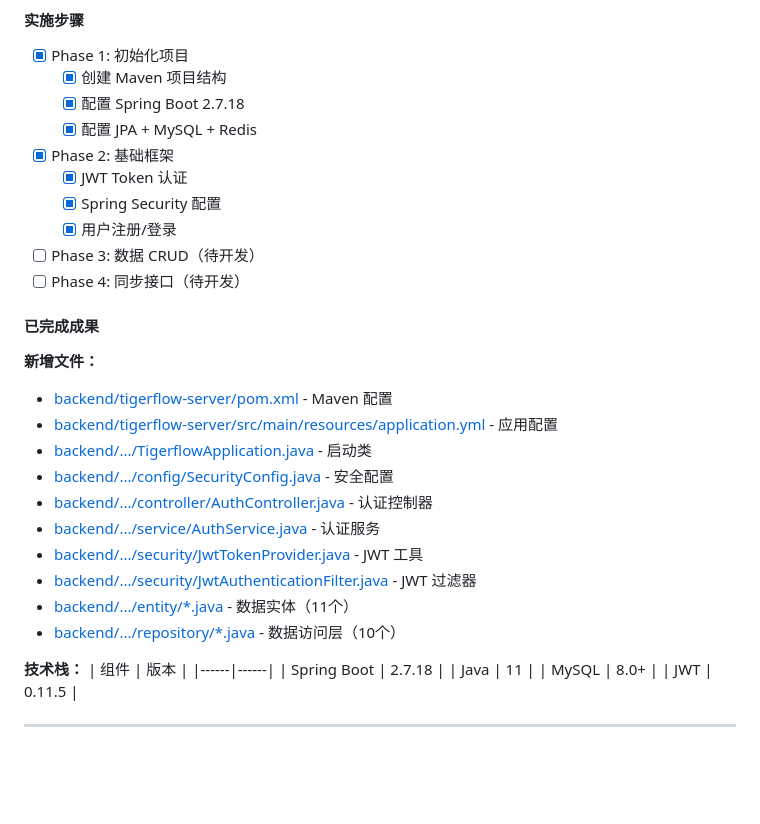
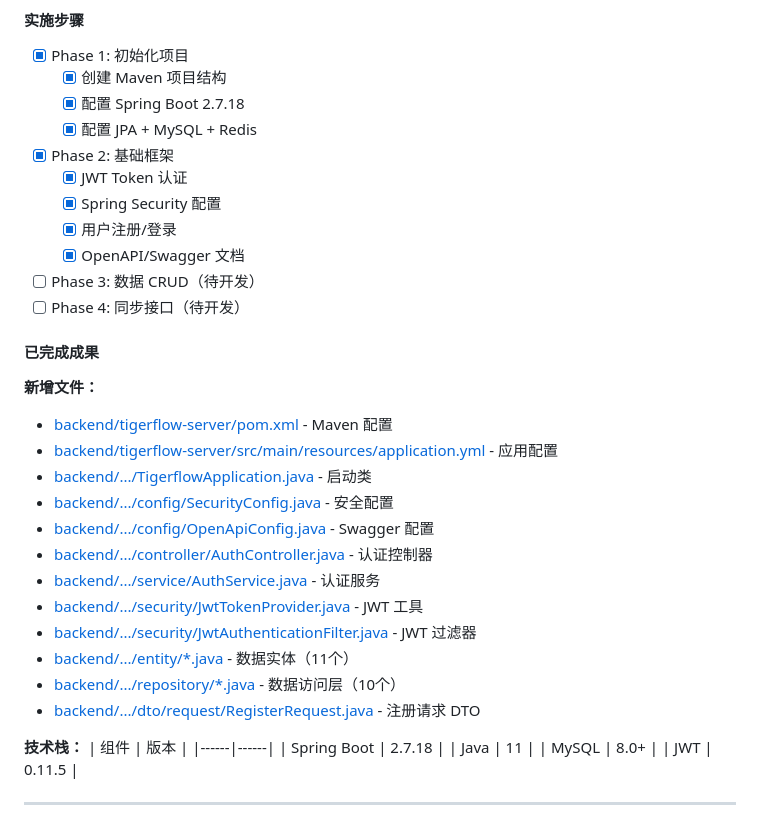
Before and after one commit to Tigerioo/TigerFlow, a Markdown page: 开发日志.md, the part around one of its changes. GitHub-like rendering; blank space fills up the shorter version.

Commit message:
docs: 更新开发日志 v1.2.0

```diff
--- a/开发日志.md
+++ b/开发日志.md
@@ -24,6 +24,7 @@
   - [X] JWT Token 认证
   - [X] Spring Security 配置
   - [X] 用户注册/登录
+  - [X] OpenAPI/Swagger 文档
 - [ ] Phase 3: 数据 CRUD（待开发）
 - [ ] Phase 4: 同步接口（待开发）
 
@@ -34,12 +35,14 @@
 - [backend/tigerflow-server/src/main/resources/application.yml](backend/tigerflow-server/src/main/resources/application.yml) - 应用配置
 - [backend/.../TigerflowApplication.java](backend/tigerflow-server/src/main/java/com/tigerflow/TigerflowApplication.java) - 启动类
 - [backend/.../config/SecurityConfig.java](backend/tigerflow-server/src/main/java/com/tigerflow/config/SecurityConfig.java) - 安全配置
+- [backend/.../config/OpenApiConfig.java](backend/tigerflow-server/src/main/java/com/tigerflow/config/OpenApiConfig.java) - Swagger 配置
 - [backend/.../controller/AuthController.java](backend/tigerflow-server/src/main/java/com/tigerflow/controller/AuthController.java) - 认证控制器
 - [backend/.../service/AuthService.java](backend/tigerflow-server/src/main/java/com/tigerflow/service/AuthService.java) - 认证服务
 - [backend/.../security/JwtTokenProvider.java](backend/tigerflow-server/src/main/java/com/tigerflow/security/JwtTokenProvider.java) - JWT 工具
 - [backend/.../security/JwtAuthenticationFilter.java](backend/tigerflow-server/src/main/java/com/tigerflow/security/JwtAuthenticationFilter.java) - JWT 过滤器
 - [backend/.../entity/*.java](backend/tigerflow-server/src/main/java/com/tigerflow/entity/) - 数据实体（11个）
 - [backend/.../repository/*.java](backend/tigerflow-server/src/main/java/com/tigerflow/repository/) - 数据访问层（10个）
+- [backend/.../dto/request/RegisterRequest.java](backend/tigerflow-server/src/main/java/com/tigerflow/dto/request/RegisterRequest.java) - 注册请求 DTO
 
 **技术栈：**
 | 组件 | 版本 |
```
Also changed, not shown: other parts of 开发日志.md (+1 -1 lines).
